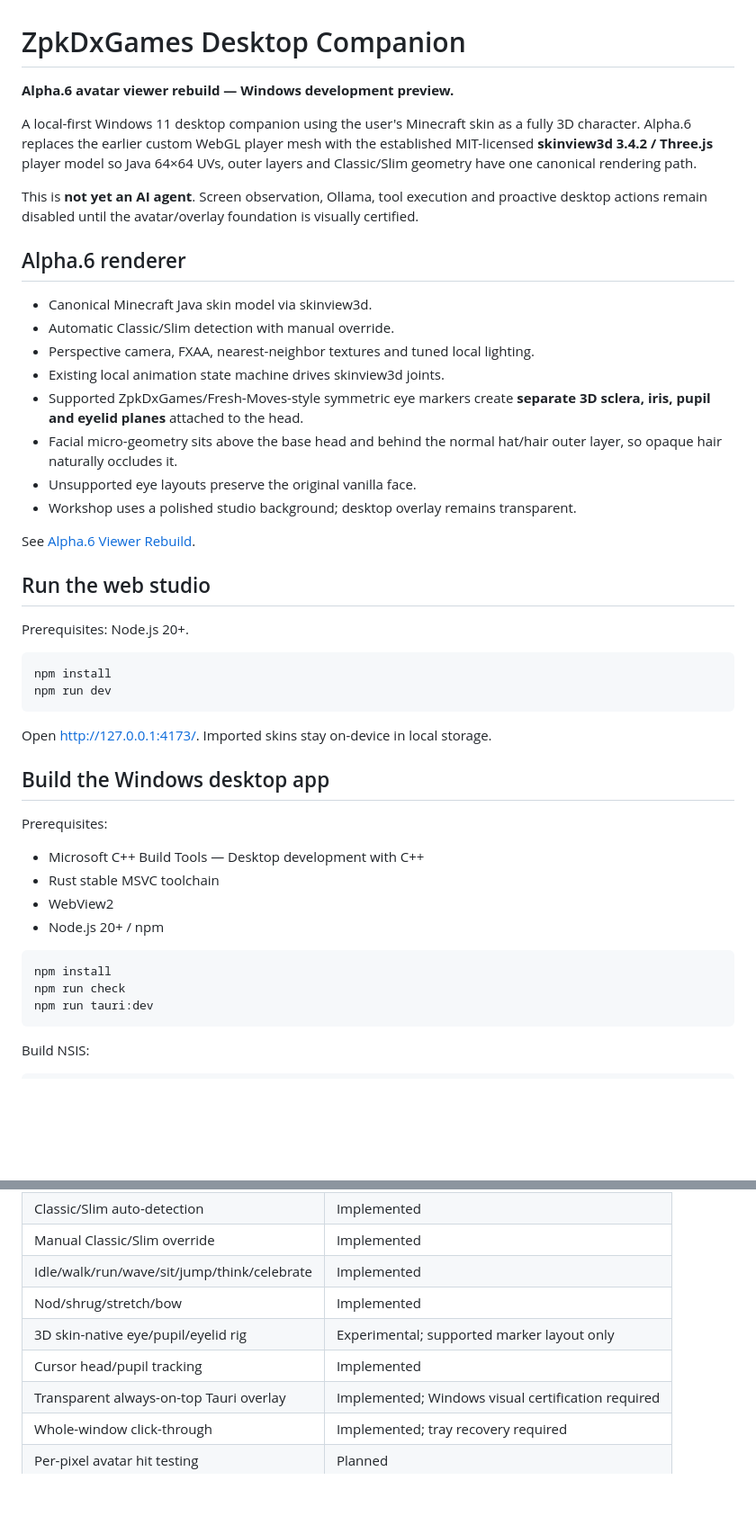
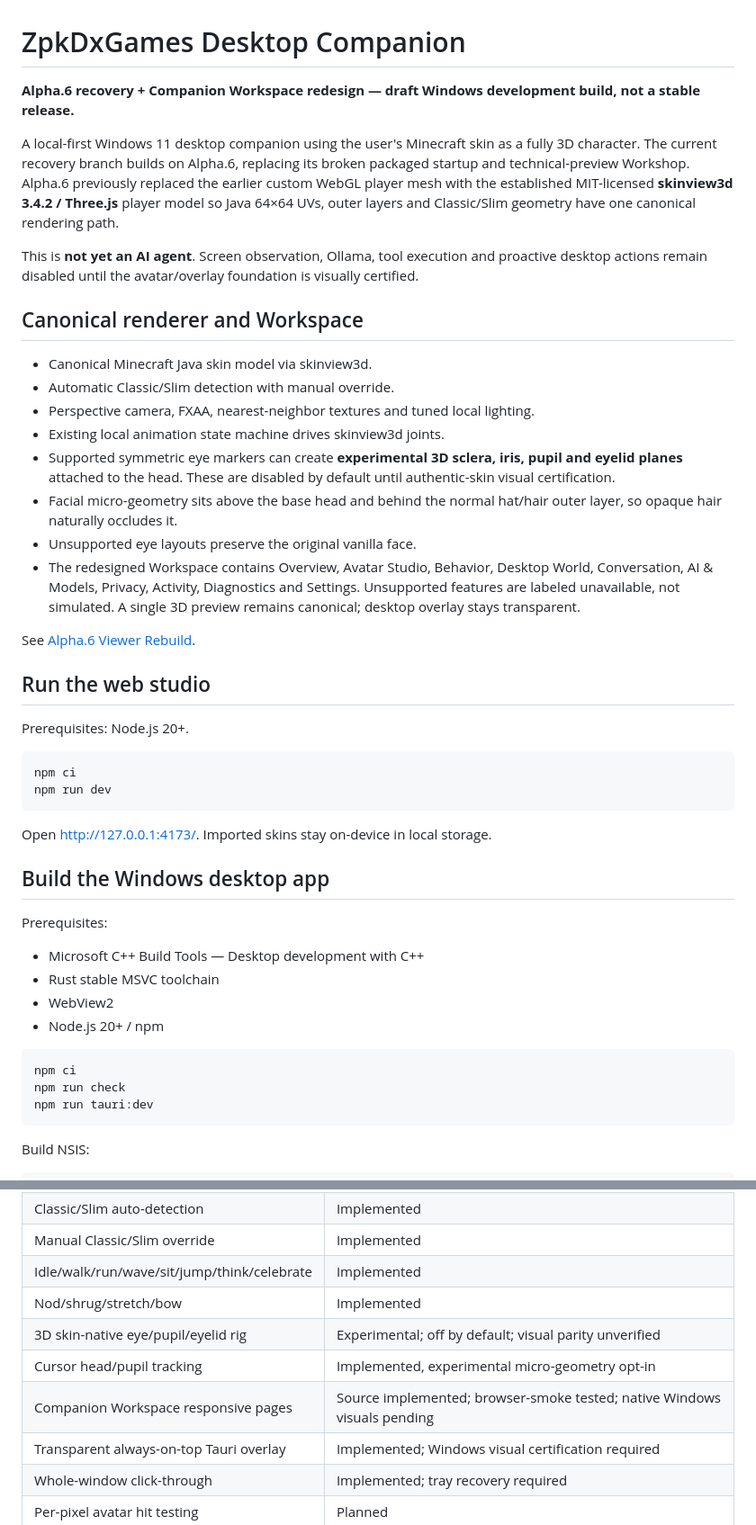
Before and after one commit to ZpkDxGames/AI-Desktop-Companion, a Markdown page: README.md, 2 parts joined by grey strips. Shown at 90% size. GitHub-like rendering; blank space fills up the shorter version.

Commit message:
docs(readme): reflect recovery, responsive Workspace and truthful native certification status

````diff
--- a/README.md
+++ b/README.md
@@ -1,21 +1,21 @@
 # ZpkDxGames Desktop Companion
 
-**Alpha.6 avatar viewer rebuild — Windows development preview.**
+**Alpha.6 recovery + Companion Workspace redesign — draft Windows development build, not a stable release.**
 
-A local-first Windows 11 desktop companion using the user's Minecraft skin as a fully 3D character. Alpha.6 replaces the earlier custom WebGL player mesh with the established MIT-licensed **skinview3d 3.4.2 / Three.js** player model so Java 64×64 UVs, outer layers and Classic/Slim geometry have one canonical rendering path.
+A local-first Windows 11 desktop companion using the user's Minecraft skin as a fully 3D character. The current recovery branch builds on Alpha.6, replacing its broken packaged startup and technical-preview Workshop. Alpha.6 previously replaced the earlier custom WebGL player mesh with the established MIT-licensed **skinview3d 3.4.2 / Three.js** player model so Java 64×64 UVs, outer layers and Classic/Slim geometry have one canonical rendering path.
 
 This is **not yet an AI agent**. Screen observation, Ollama, tool execution and proactive desktop actions remain disabled until the avatar/overlay foundation is visually certified.
 
-## Alpha.6 renderer
+## Canonical renderer and Workspace
 
 - Canonical Minecraft Java skin model via skinview3d.
 - Automatic Classic/Slim detection with manual override.
 - Perspective camera, FXAA, nearest-neighbor textures and tuned local lighting.
 - Existing local animation state machine drives skinview3d joints.
-- Supported ZpkDxGames/Fresh-Moves-style symmetric eye markers create **separate 3D sclera, iris, pupil and eyelid planes** attached to the head.
+- Supported symmetric eye markers can create **experimental 3D sclera, iris, pupil and eyelid planes** attached to the head. These are disabled by default until authentic-skin visual certification.
 - Facial micro-geometry sits above the base head and behind the normal hat/hair outer layer, so opaque hair naturally occludes it.
 - Unsupported eye layouts preserve the original vanilla face.
-- Workshop uses a polished studio background; desktop overlay remains transparent.
+- The redesigned Workspace contains Overview, Avatar Studio, Behavior, Desktop World, Conversation, AI & Models, Privacy, Activity, Diagnostics and Settings. Unsupported features are labeled unavailable, not simulated. A single 3D preview remains canonical; desktop overlay stays transparent.
 
 See [Alpha.6 Viewer Rebuild](docs/ALPHA6_VIEWER_REBUILD.md).
 
@@ -24,7 +24,7 @@ See [Alpha.6 Viewer Rebuild](docs/ALPHA6_VIEWER_REBUILD.md).
 Prerequisites: Node.js 20+.
 
 ```powershell
-npm install
+npm ci
 npm run dev
 ```
 
@@ -39,7 +39,7 @@ Prerequisites:
 - Node.js 20+ / npm
 
 ```powershell
-npm install
+npm ci
 npm run check
 npm run tauri:dev
 ```
@@ -59,8 +59,9 @@ npm run tauri:build
 | Manual Classic/Slim override | Implemented |
 | Idle/walk/run/wave/sit/jump/think/celebrate | Implemented |
 | Nod/shrug/stretch/bow | Implemented |
-| 3D skin-native eye/pupil/eyelid rig | Experimental; supported marker layout only |
-| Cursor head/pupil tracking | Implemented |
+| 3D skin-native eye/pupil/eyelid rig | Experimental; off by default; visual parity unverified |
+| Cursor head/pupil tracking | Implemented, experimental micro-geometry opt-in |
+| Companion Workspace responsive pages | Source implemented; browser-smoke tested; native Windows visuals pending |
 | Transparent always-on-top Tauri overlay | Implemented; Windows visual certification required |
 | Whole-window click-through | Implemented; tray recovery required |
 | Per-pixel avatar hit testing | Planned |
````
Also changed, not shown: other parts of README.md (+3 -1 lines).
